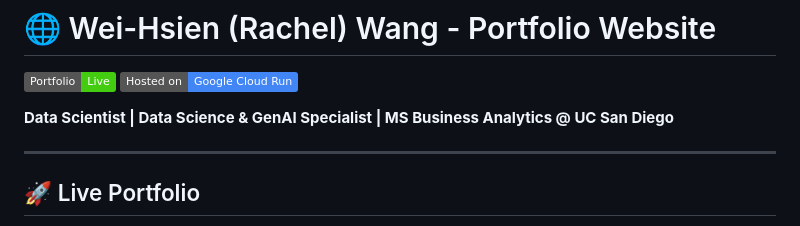
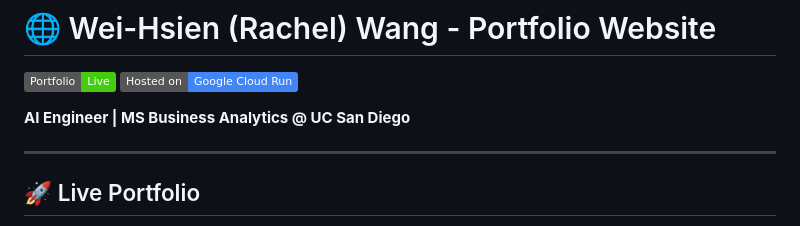
Before and after one commit to rsm-wew068/rsm-wew068.github.io, a Markdown page: README.md, the part around one of its changes. Drawn GitHub-style; badges without logos.

```diff
--- a/README.md
+++ b/README.md
@@ -3,7 +3,7 @@
 [![Portfolio Status](https://img.shields.io/badge/Portfolio-Live-brightgreen)](https://portfolio-site-554933605441.us-central1.run.app)
 [![Cloud Run](https://img.shields.io/badge/Hosted%20on-Google%20Cloud%20Run-4285F4?logo=google-cloud&logoColor=white)](https://cloud.google.com/run)
 
-**Data Scientist | Data Science & GenAI Specialist | MS Business Analytics @ UC San Diego**
+**AI Engineer | MS Business Analytics @ UC San Diego**
 
 ---
 
```
Also changed, not shown: other parts of README.md (+1 -1 lines).
